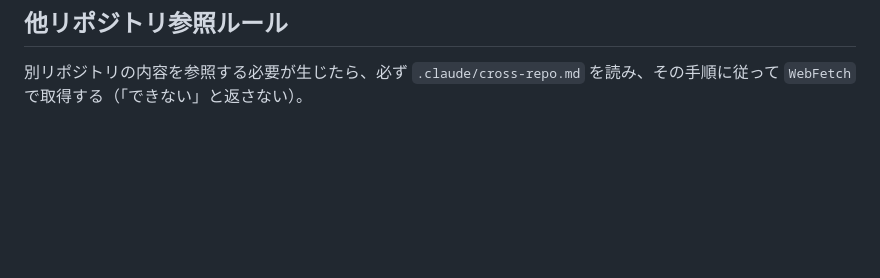
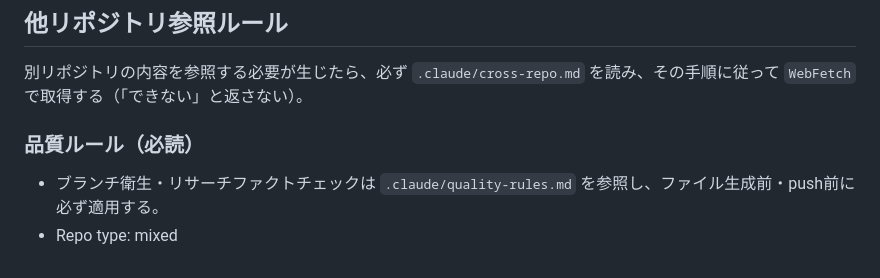
Before and after one commit to KazuyaMurayama/AI-News-Collection-Bot_v1, a Markdown page: CLAUDE.md, the part around the change. Rendered like a GitHub page; blank space fills up the shorter version.

Commit message:
docs(CLAUDE.md): add quality-rules pointer (Repo type: mixed) [skip ci]

```diff
--- a/CLAUDE.md
+++ b/CLAUDE.md
@@ -111,4 +111,8 @@
 ## 他リポジトリ参照ルール
 別リポジトリの内容を参照する必要が生じたら、必ず `.claude/cross-repo.md` を読み、その手順に従って `WebFetch` で取得する（「できない」と返さない）。
 
+### 品質ルール（必読）
+- ブランチ衛生・リサーチファクトチェックは `.claude/quality-rules.md` を参照し、ファイル生成前・push前に必ず適用する。
+- Repo type: mixed
+
 <!-- GLOBAL_RULES_END -->
```
